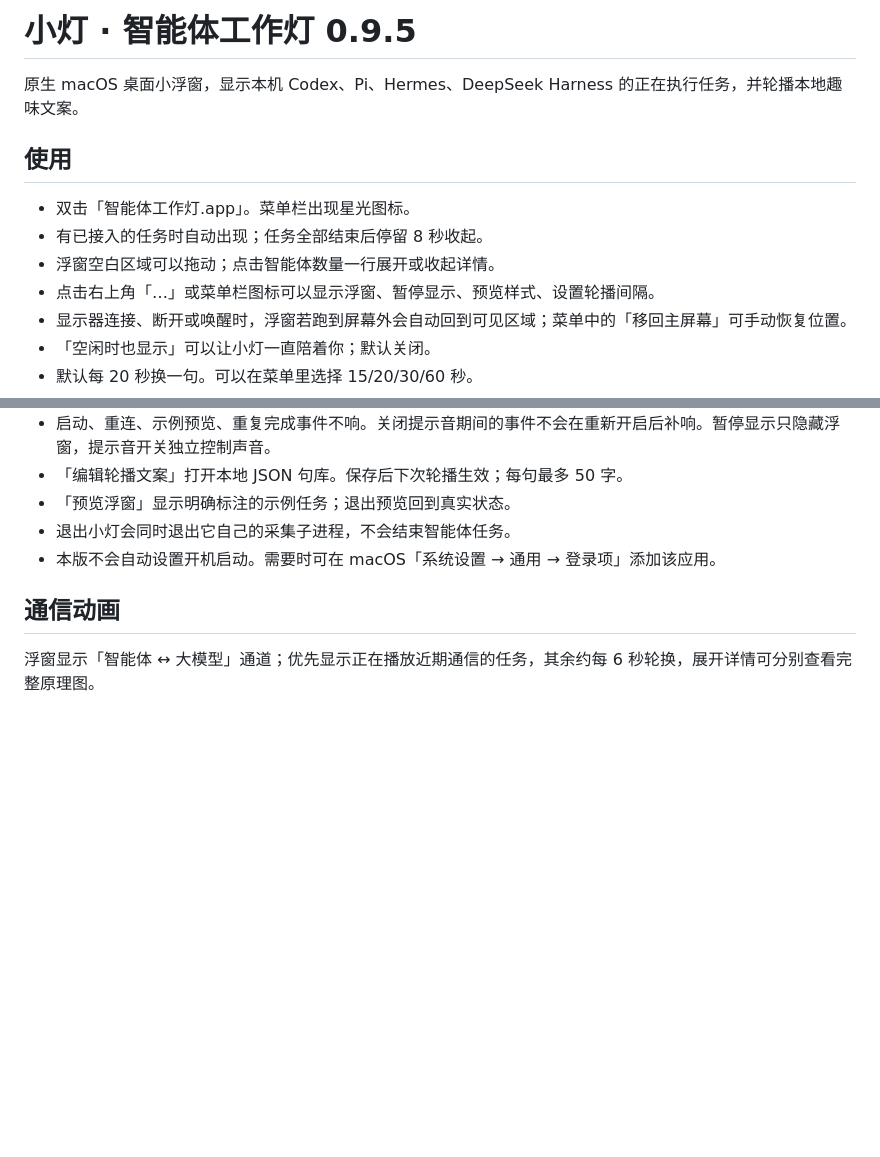
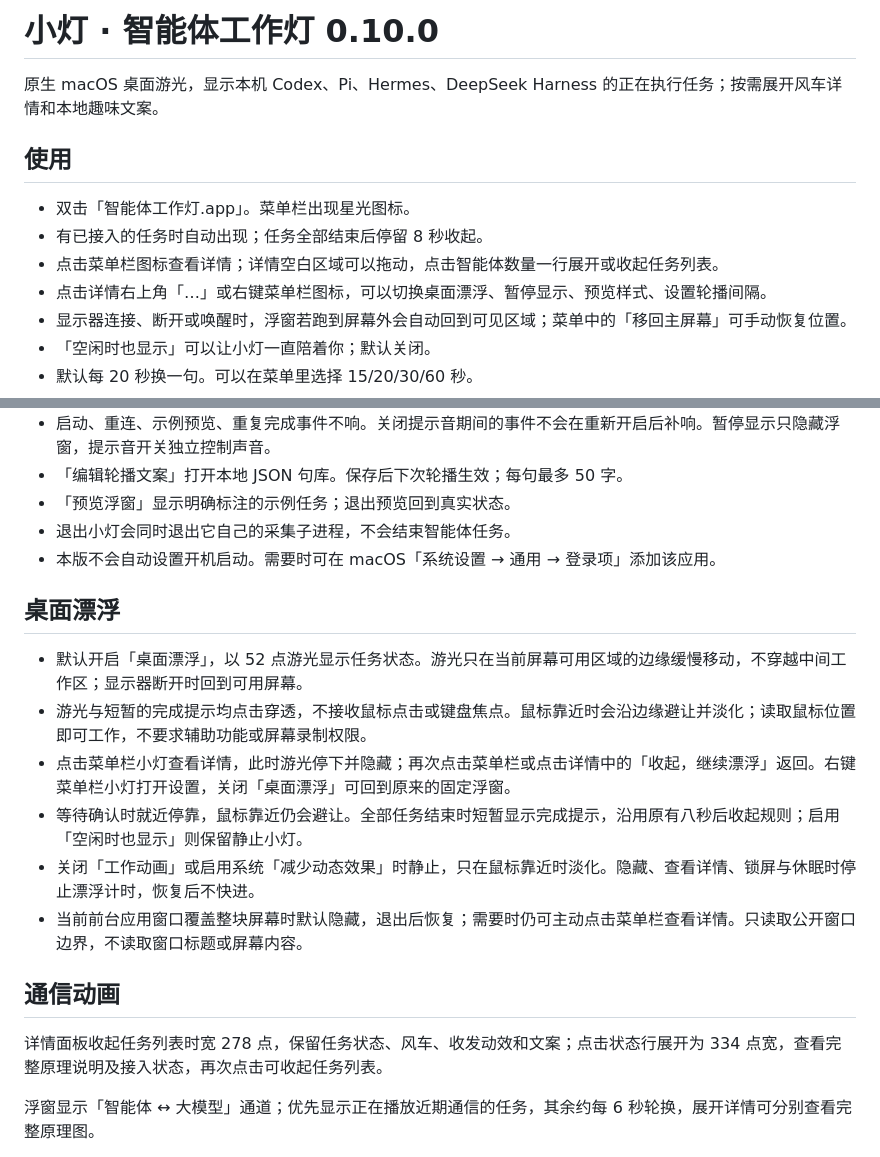
Before and after one commit to tangf-ai/agent-lantern, a Markdown page: Resources/使用说明.md, 2 parts joined by grey strips. GitHub-like rendering; blank space fills up the shorter version.

```diff
--- a/Resources/使用说明.md
+++ b/Resources/使用说明.md
@@ -1,13 +1,13 @@
-# 小灯 · 智能体工作灯 0.9.5
+# 小灯 · 智能体工作灯 0.10.0
 
-原生 macOS 桌面小浮窗，显示本机 Codex、Pi、Hermes、DeepSeek Harness 的正在执行任务，并轮播本地趣味文案。
+原生 macOS 桌面游光，显示本机 Codex、Pi、Hermes、DeepSeek Harness 的正在执行任务；按需展开风车详情和本地趣味文案。
 
 ## 使用
 
 - 双击「智能体工作灯.app」。菜单栏出现星光图标。
 - 有已接入的任务时自动出现；任务全部结束后停留 8 秒收起。
-- 浮窗空白区域可以拖动；点击智能体数量一行展开或收起详情。
-- 点击右上角「…」或菜单栏图标可以显示浮窗、暂停显示、预览样式、设置轮播间隔。
+- 点击菜单栏图标查看详情；详情空白区域可以拖动，点击智能体数量一行展开或收起任务列表。
+- 点击详情右上角「…」或右键菜单栏图标，可以切换桌面漂浮、暂停显示、预览样式、设置轮播间隔。
 - 显示器连接、断开或唤醒时，浮窗若跑到屏幕外会自动回到可见区域；菜单中的「移回主屏幕」可手动恢复位置。
 - 「空闲时也显示」可以让小灯一直陪着你；默认关闭。
 - 默认每 20 秒换一句。可以在菜单里选择 15/20/30/60 秒。
@@ -22,7 +22,18 @@
 - 退出小灯会同时退出它自己的采集子进程，不会结束智能体任务。
 - 本版不会自动设置开机启动。需要时可在 macOS「系统设置 → 通用 → 登录项」添加该应用。
 
+## 桌面漂浮
+
+- 默认开启「桌面漂浮」，以 52 点游光显示任务状态。游光只在当前屏幕可用区域的边缘缓慢移动，不穿越中间工作区；显示器断开时回到可用屏幕。
+- 游光与短暂的完成提示均点击穿透，不接收鼠标点击或键盘焦点。鼠标靠近时会沿边缘避让并淡化；读取鼠标位置即可工作，不要求辅助功能或屏幕录制权限。
+- 点击菜单栏小灯查看详情，此时游光停下并隐藏；再次点击菜单栏或点击详情中的「收起，继续漂浮」返回。右键菜单栏小灯打开设置，关闭「桌面漂浮」可回到原来的固定浮窗。
+- 等待确认时就近停靠，鼠标靠近仍会避让。全部任务结束时短暂显示完成提示，沿用原有八秒后收起规则；启用「空闲时也显示」则保留静止小灯。
+- 关闭「工作动画」或启用系统「减少动态效果」时静止，只在鼠标靠近时淡化。隐藏、查看详情、锁屏与休眠时停止漂浮计时，恢复后不快进。
+- 当前前台应用窗口覆盖整块屏幕时默认隐藏，退出后恢复；需要时仍可主动点击菜单栏查看详情。只读取公开窗口边界，不读取窗口标题或屏幕内容。
+
 ## 通信动画
+
+详情面板收起任务列表时宽 278 点，保留任务状态、风车、收发动效和文案；点击状态行展开为 334 点宽，查看完整原理说明及接入状态，再次点击可收起任务列表。
 
 浮窗显示「智能体 ↔ 大模型」通道；优先显示正在播放近期通信的任务，其余约每 6 秒轮换，展开详情可分别查看完整原理图。
 
```
Also changed, not shown: CHANGELOG.md (+10 -0 lines), README.md (+23 -4 lines), docs/preview-detail-light.png (added), docs/preview-drift-light.png (added), 7 other files.
